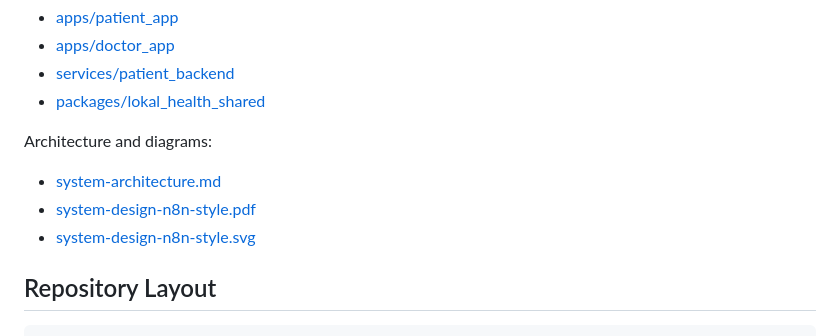
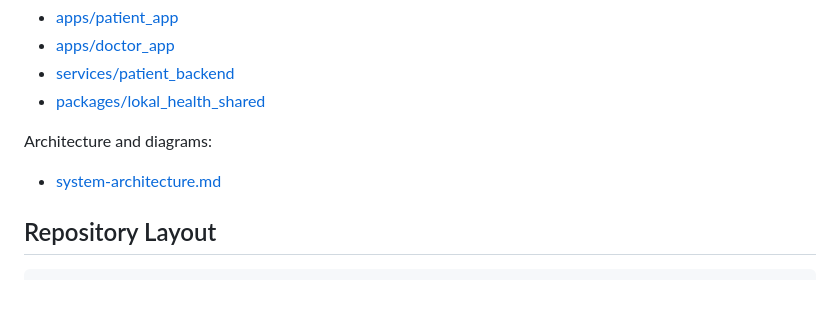
Before and after one commit to adi0112358/Lokal_medass, a Markdown page: README.md, the part around the change. GitHub-like rendering; blank space fills up the shorter version.

Commit message:
Modify architecture links in README.md
Updated architecture diagram links in README.

```diff
--- a/README.md
+++ b/README.md
@@ -64,9 +64,7 @@ The project is structured as two native Flutter apps backed by a shared backend:
 - [packages/lokal_health_shared](/Users/aditya/Desktop/Lokal_medass/packages/lokal_health_shared)
 
 Architecture and diagrams:
-- [system-architecture.md](/Users/aditya/Desktop/Lokal_medass/docs/system-architecture.md)
-- [system-design-n8n-style.pdf](/Users/aditya/Desktop/Lokal_medass/docs/system-design-n8n-style.pdf)
-- [system-design-n8n-style.svg](/Users/aditya/Desktop/Lokal_medass/docs/system-design-n8n-style.svg)
+- [system-architecture.md](/Users/aditya/Desktop/Lokal_medass/docs/sd.png)
 
 ## Repository Layout
 
```
